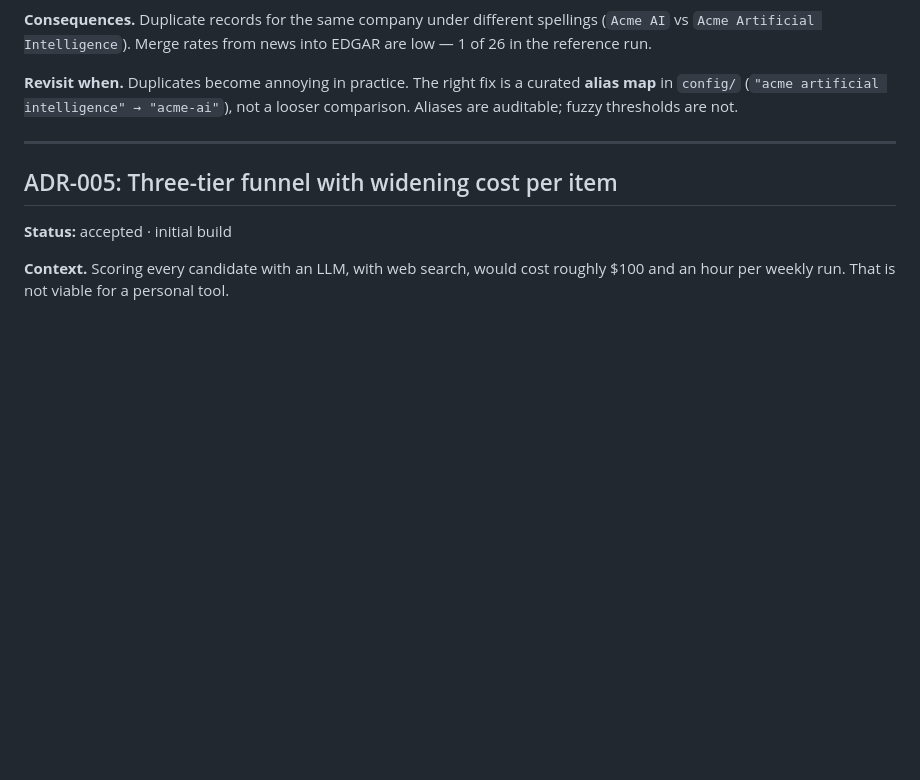
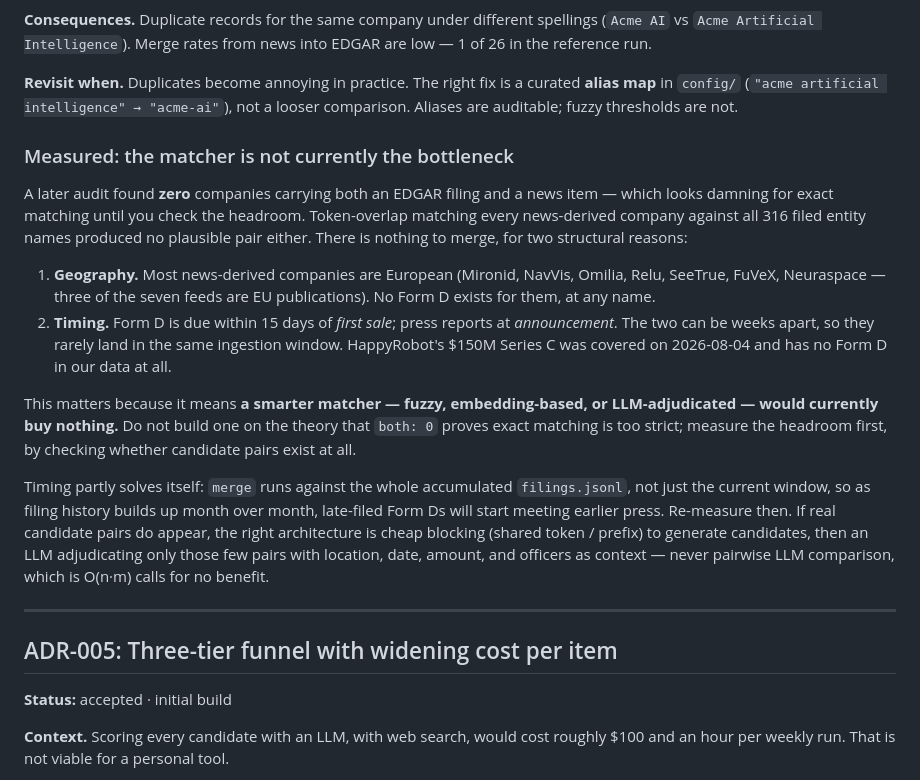
Before and after one commit to zerolocker/startup-finder, a Markdown page: docs/DECISIONS.md, the part around the change. Rendered like a GitHub page; blank space fills up the shorter version.

Commit message:
Record that the name matcher is not the bottleneck
An audit found zero companies with both an EDGAR filing and a news item,
which reads as an indictment of ADR-004's exact matching. It is not:
token-overlap matching every news company against all 316 filed entity
names finds no plausible pair either.

The causes are structural, not algorithmic — most news-derived companies
are European (no Form D exists at any name), and Form D's 15-day filing
deadline runs from first sale while press reports at announcement, so the
two rarely land in the same window.

Worth writing down because the obvious reaction to `both: 0` is to build a
fuzzy or LLM matcher, which would currently buy nothing. Notes what would
change the answer, and the architecture to use if it does.

```diff
--- a/docs/DECISIONS.md
+++ b/docs/DECISIONS.md
@@ -154,6 +154,35 @@ low — 1 of 26 in the reference run.
 curated **alias map** in `config/` (`"acme artificial intelligence" →
 "acme-ai"`), not a looser comparison. Aliases are auditable; fuzzy thresholds are
 not.
+
+### Measured: the matcher is not currently the bottleneck
+
+A later audit found **zero** companies carrying both an EDGAR filing and a news
+item — which looks damning for exact matching until you check the headroom.
+Token-overlap matching every news-derived company against all 316 filed entity
+names produced no plausible pair either. There is nothing to merge, for two
+structural reasons:
+
+1. **Geography.** Most news-derived companies are European (Mironid, NavVis,
+   Omilia, Relu, SeeTrue, FuVeX, Neuraspace — three of the seven feeds are EU
+   publications). No Form D exists for them, at any name.
+2. **Timing.** Form D is due within 15 days of *first sale*; press reports at
+   *announcement*. The two can be weeks apart, so they rarely land in the same
+   ingestion window. HappyRobot's $150M Series C was covered on 2026-08-04 and
+   has no Form D in our data at all.
+
+This matters because it means **a smarter matcher — fuzzy, embedding-based, or
+LLM-adjudicated — would currently buy nothing.** Do not build one on the theory
+that `both: 0` proves exact matching is too strict; measure the headroom first,
+by checking whether candidate pairs exist at all.
+
+Timing partly solves itself: `merge` runs against the whole accumulated
+`filings.jsonl`, not just the current window, so as filing history builds up
+month over month, late-filed Form Ds will start meeting earlier press. Re-measure
+then. If real candidate pairs do appear, the right architecture is cheap blocking
+(shared token / prefix) to generate candidates, then an LLM adjudicating only
+those few pairs with location, date, amount, and officers as context — never
+pairwise LLM comparison, which is O(n·m) calls for no benefit.
 
 ---
 
```
